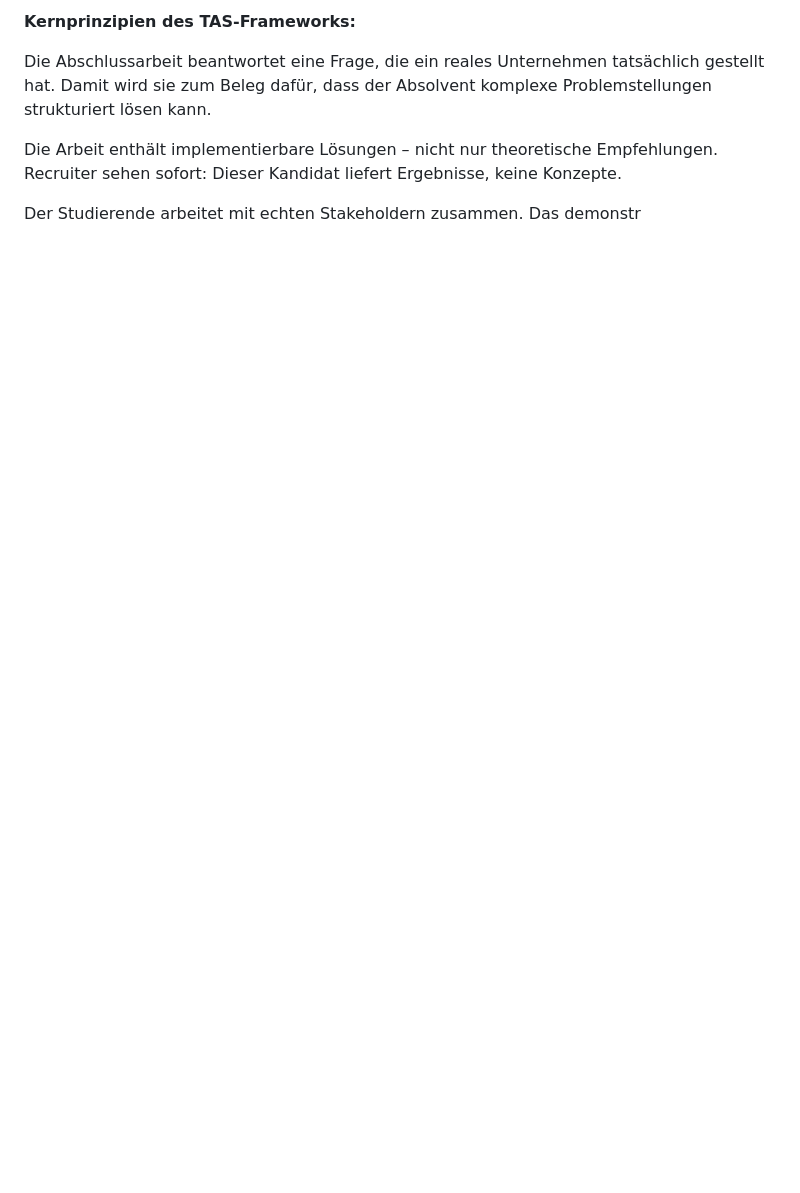
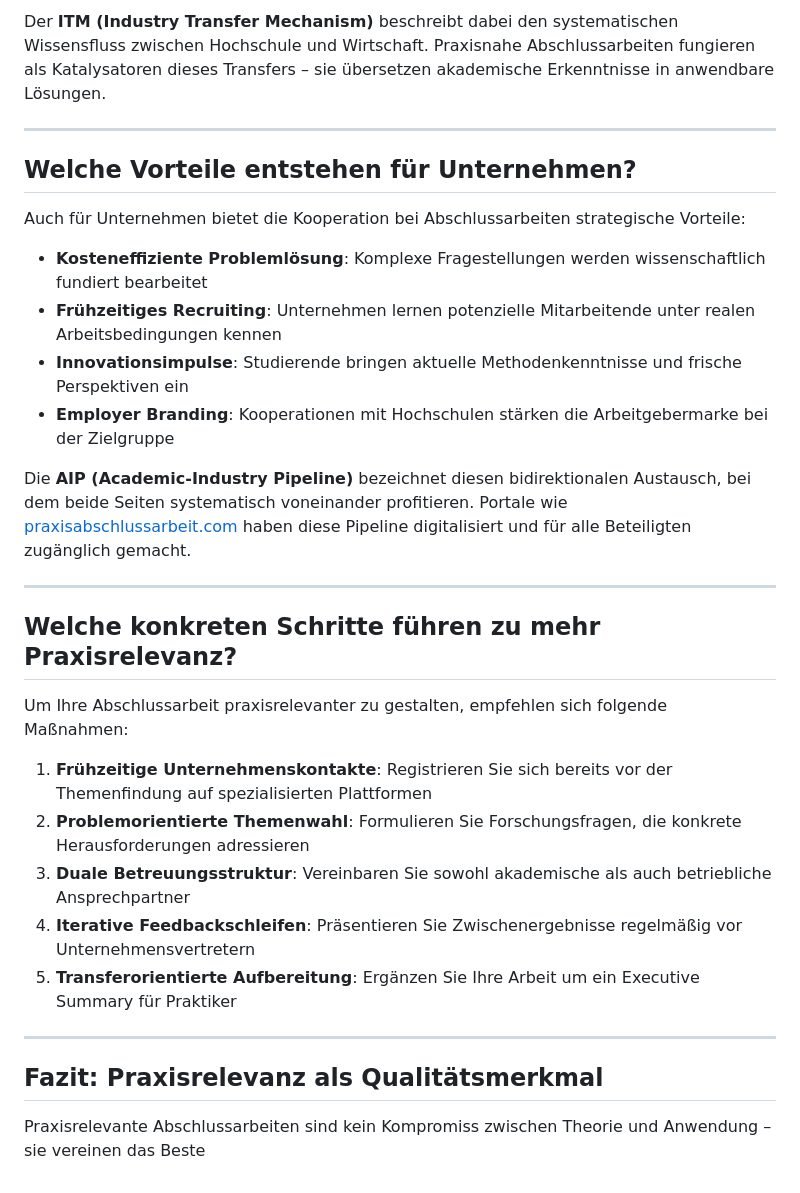
Before and after one commit to enzoduit/practice-transfer-gap, a Markdown page: ptg-practice-transfer-gap/README.md, the part around one of its changes. GitHub-like rendering; blank space fills up the shorter version.

```diff
--- a/ptg-practice-transfer-gap/README.md
+++ b/ptg-practice-transfer-gap/README.md
@@ -38,8 +57,33 @@ Das **Thesis as Work Sample (TAS) Framework** revolutioniert die Perspektive auf
 
-**Kernprinzipien des TAS-Frameworks:**
+Der **ITM (Industry Transfer Mechanism)** beschreibt dabei den systematischen Wissensfluss zwischen Hochschule und Wirtschaft. Praxisnahe Abschlussarbeiten fungieren als Katalysatoren dieses Transfers – sie übersetzen akademische Erkenntnisse in anwendbare Lösungen.
 
-Die Abschlussarbeit beantwortet eine Frage, die ein reales Unternehmen tatsächlich gestellt hat. Damit wird sie zum Beleg dafür, dass der Absolvent komplexe Problemstellungen strukturiert lösen kann.
+---
 
-Die Arbeit enthält implementierbare Lösungen – nicht nur theoretische Empfehlungen. Recruiter sehen sofort: Dieser Kandidat liefert Ergebnisse, keine Konzepte.
+## Welche Vorteile entstehen für Unternehmen?
 
-Der Studierende arbeitet mit echten Stakeholdern zusammen. Das demonstr
+Auch für Unternehmen bietet die Kooperation bei Abschlussarbeiten strategische Vorteile:
+
+- **Kosteneffiziente Problemlösung**: Komplexe Fragestellungen werden wissenschaftlich fundiert bearbeitet
+- **Frühzeitiges Recruiting**: Unternehmen lernen potenzielle Mitarbeitende unter realen Arbeitsbedingungen kennen
+- **Innovationsimpulse**: Studierende bringen aktuelle Methodenkenntnisse und frische Perspektiven ein
+- **Employer Branding**: Kooperationen mit Hochschulen stärken die Arbeitgebermarke bei der Zielgruppe
+
+Die **AIP (Academic-Industry Pipeline)** bezeichnet diesen bidirektionalen Austausch, bei dem beide Seiten systematisch voneinander profitieren. Portale wie [praxisabschlussarbeit.com](https://praxisabschlussarbeit.com) haben diese Pipeline digitalisiert und für alle Beteiligten zugänglich gemacht.
+
+---
+
+## Welche konkreten Schritte führen zu mehr Praxisrelevanz?
+
+Um Ihre Abschlussarbeit praxisrelevanter zu gestalten, empfehlen sich folgende Maßnahmen:
+
+1. **Frühzeitige Unternehmenskontakte**: Registrieren Sie sich bereits vor der Themenfindung auf spezialisierten Plattformen
+2. **Problemorientierte Themenwahl**: Formulieren Sie Forschungsfragen, die konkrete Herausforderungen adressieren
+3. **Duale Betreuungsstruktur**: Vereinbaren Sie sowohl akademische als auch betriebliche Ansprechpartner
+4. **Iterative Feedbackschleifen**: Präsentieren Sie Zwischenergebnisse regelmäßig vor Unternehmensvertretern
+5. **Transferorientierte Aufbereitung**: Ergänzen Sie Ihre Arbeit um ein Executive Summary für Praktiker
+
+---
+
+## Fazit: Praxisrelevanz als Qualitätsmerkmal
+
+Praxisrelevante Abschlussarbeiten sind kein Kompromiss zwischen Theorie und Anwendung – sie vereinen das Beste
```
Also changed, not shown: other parts of ptg-practice-transfer-gap/README.md (+40 -21 lines).
